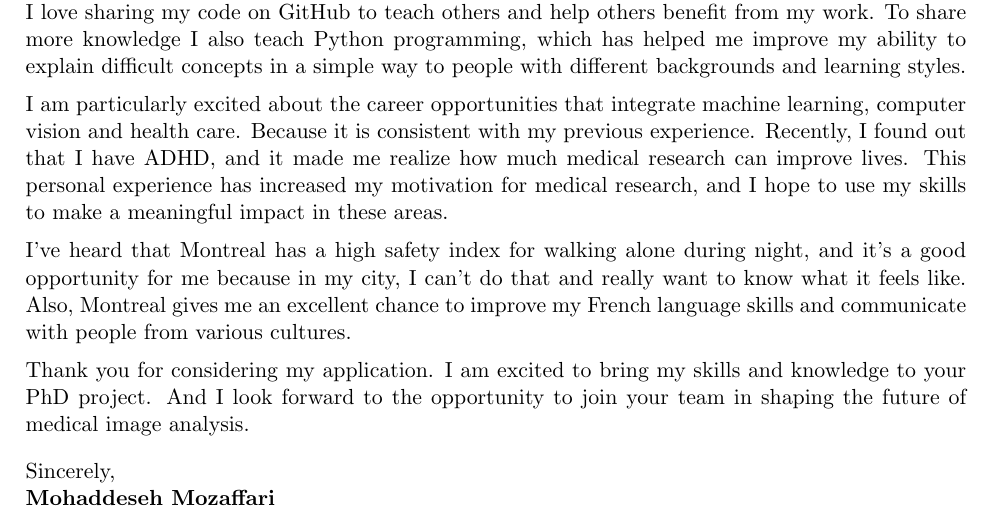
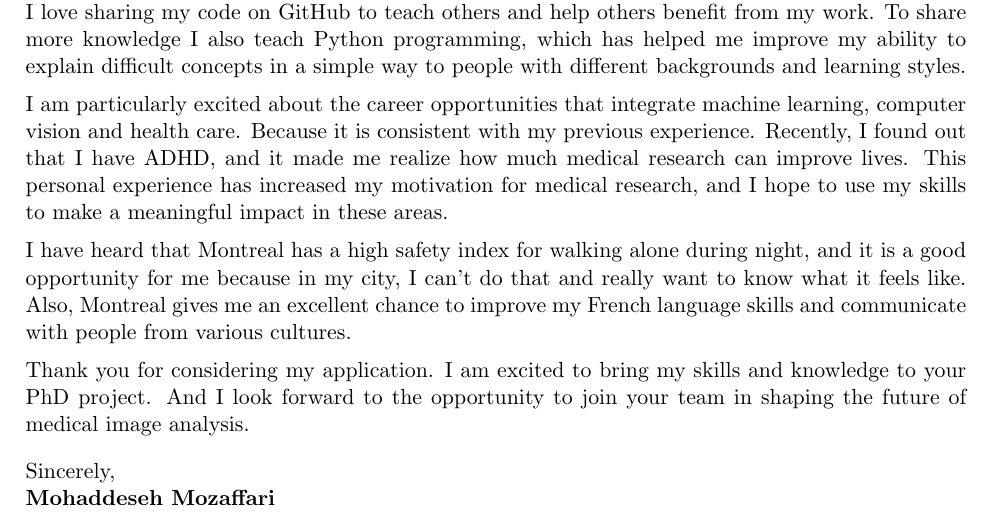
Before and after one commit to MohiMozaffari/Application_Documents, a LaTeX letter (Cover_Letters/Letter4/main.tex): part of the page, cut so that both start at the same text. Compiled offline with pdfLaTeX.

Commit message:
updated letter 4

```diff
--- a/Cover_Letters/Letter4/main.tex
+++ b/Cover_Letters/Letter4/main.tex
@@ -36,7 +36,7 @@ I am currently completing my master's degree at Shahid Beheshti University, wher
 
 I am particularly excited about the career opportunities that integrate machine learning, computer vision and health care. Because it is consistent with my previous experience. Recently, I found out that I have ADHD, and it made me realize how much medical research can improve lives. This personal experience has increased my motivation for medical research, and I hope to use my skills to make a meaningful impact in these areas.
 
-I've heard that Montreal has a high safety index for walking alone during night, and it's a good opportunity for me because in my city, I can't do that and really want to know what it feels like. Also, Montreal gives me an excellent chance to improve my French language skills and communicate with people from various cultures.
+I have heard that Montreal has a high safety index for walking alone during night, and it is a good opportunity for me because in my city, I can't do that and really want to know what it feels like. Also, Montreal gives me an excellent chance to improve my French language skills and communicate with people from various cultures.
 
 Thank you for considering my application. I am excited to bring my skills and knowledge to your PhD project. And I look forward to the opportunity to join your team in shaping the future of medical image analysis.
 
```
Also changed, not shown: Cover_Letters/Letter4/main.pdf, 2 other files.
